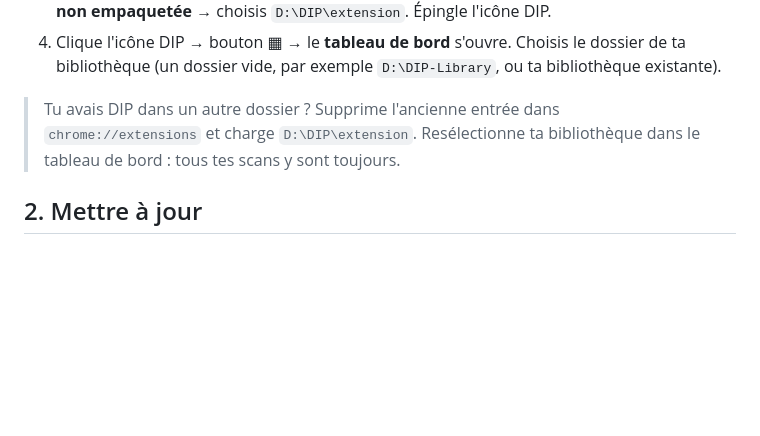
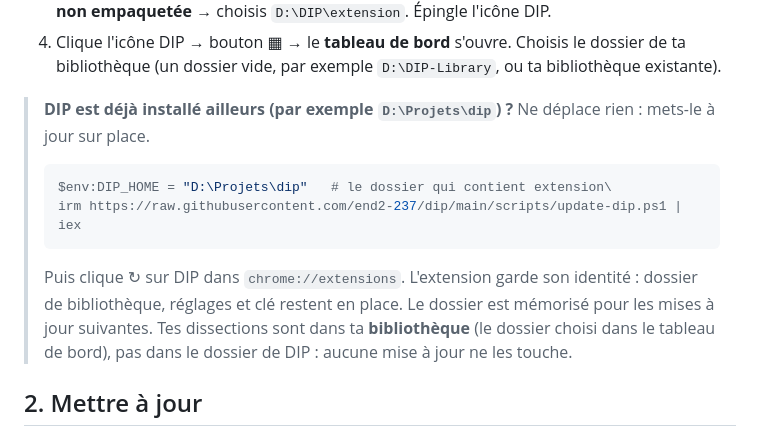
Before and after one commit to end2-237/dip, a Markdown page: docs/TUTORIEL.md, the part around the change. Rendered like a GitHub page; blank space fills up the shorter version.

Commit message:
Tutorial: update an existing install in place
Co-Authored-By: Claude Opus 5.5 <noreply@anthropic.com>
Claude-Session: https://claude.ai/code/session_017GTnhDgnPFpMDqLUtaQNHR

````diff
--- a/docs/TUTORIEL.md
+++ b/docs/TUTORIEL.md
@@ -25,8 +25,15 @@ DIP comporte trois éléments, chacun dans son propre dossier :
 4. Clique l'icône DIP → bouton ▦ → le **tableau de bord** s'ouvre. Choisis le dossier de ta bibliothèque
    (un dossier vide, par exemple `D:\DIP-Library`, ou ta bibliothèque existante).
 
-> Tu avais DIP dans un autre dossier ? Supprime l'ancienne entrée dans `chrome://extensions` et charge
-> `D:\DIP\extension`. Resélectionne ta bibliothèque dans le tableau de bord : tous tes scans y sont toujours.
+> **DIP est déjà installé ailleurs (par exemple `D:\Projets\dip`) ?** Ne déplace rien : mets-le à jour sur place.
+> ```powershell
+> $env:DIP_HOME = "D:\Projets\dip"   # le dossier qui contient extension\
+> irm https://raw.githubusercontent.com/end2-237/dip/main/scripts/update-dip.ps1 | iex
+> ```
+> Puis clique ↻ sur DIP dans `chrome://extensions`. L'extension garde son identité : dossier de bibliothèque,
+> réglages et clé restent en place. Le dossier est mémorisé pour les mises à jour suivantes.
+> Tes dissections sont dans ta **bibliothèque** (le dossier choisi dans le tableau de bord), pas dans le dossier de
+> DIP : aucune mise à jour ne les touche.
 
 ## 2. Mettre à jour
 
````
